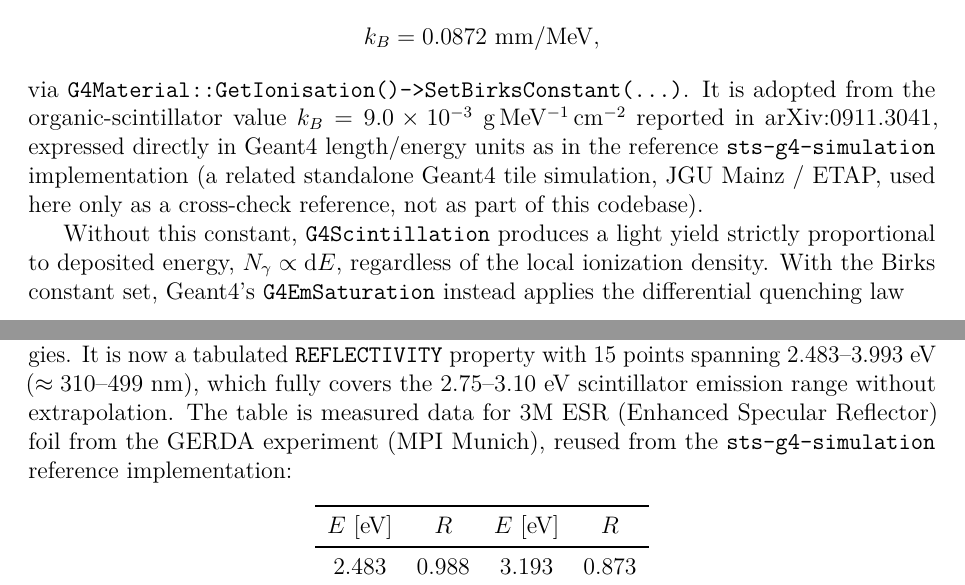
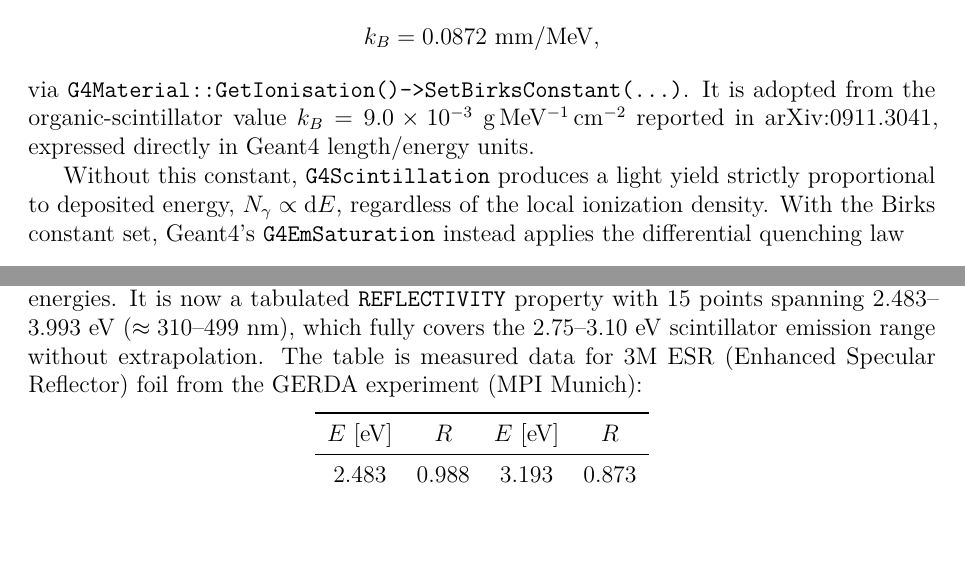
Before and after one commit to kholoimov/UBT_DIGI, a LaTeX paper (documentation/main.tex, which reads documentation/implementation.tex): two parts of pages 8 and 9 of 30, joined at a grey line, cut so that both start at the same text, the shorter picture padded with empty space. Compiled offline with pdfLaTeX.

Commit message:
Drop report references to the sts-g4-simulation cross-check project
The Birks constant and wrap-reflectivity data are still cited to their
original physical sources (arXiv:0911.3041, GERDA/3M ESR measurement);
only the mentions of the sts-g4-simulation code repository itself are
removed from the report text. The code comments in
src/DetectorConstruction.cc keep the sts-g4-simulation attribution.

```diff
--- a/documentation/implementation.tex
+++ b/documentation/implementation.tex
@@ -125,10 +125,7 @@ A Birks constant is set on the scintillator material in
 via \texttt{G4Material::GetIonisation()->SetBirksConstant(...)}. It is
 adopted from the organic-scintillator value
 $k_B = 9.0\times10^{-3}~\mathrm{g\,MeV^{-1}\,cm^{-2}}$ reported in
-arXiv:0911.3041, expressed directly in Geant4 length/energy units as in the
-reference \texttt{sts-g4-simulation} implementation (a related standalone
-Geant4 tile simulation, JGU Mainz / ETAP, used here only as a cross-check
-reference, not as part of this codebase).
+arXiv:0911.3041, expressed directly in Geant4 length/energy units.
 
 Without this constant, \texttt{G4Scintillation} produces a light yield
 strictly proportional to deposited energy, $N_\gamma \propto \mathrm{d}E$,
@@ -169,8 +166,7 @@ property with 15 points spanning $2.483$--$3.993~\mathrm{eV}$
 ($\approx 310$--$499~\mathrm{nm}$), which fully covers the
 $2.75$--$3.10~\mathrm{eV}$ scintillator emission range without
 extrapolation. The table is measured data for 3M ESR (Enhanced Specular
-Reflector) foil from the GERDA experiment (MPI Munich), reused from the
-\texttt{sts-g4-simulation} reference implementation:
+Reflector) foil from the GERDA experiment (MPI Munich):
 \begin{center}
 \begin{tabular}{cccc}
 \toprule
```
